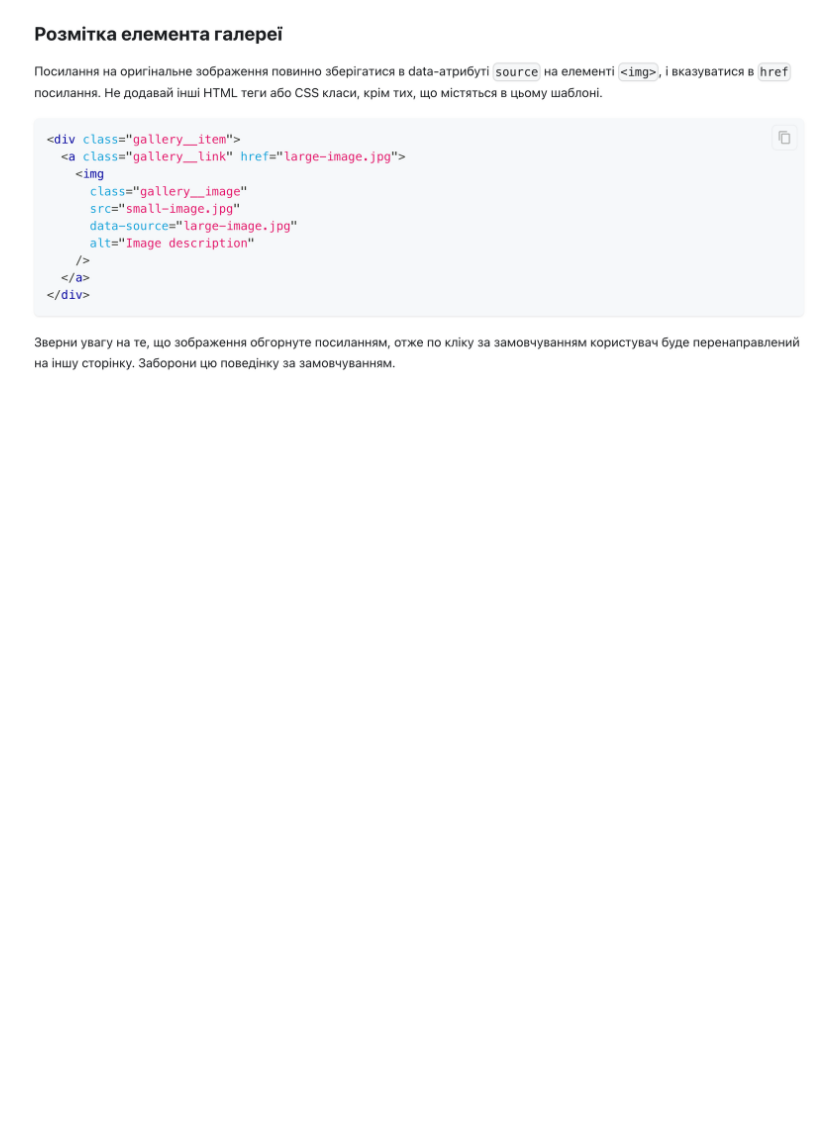
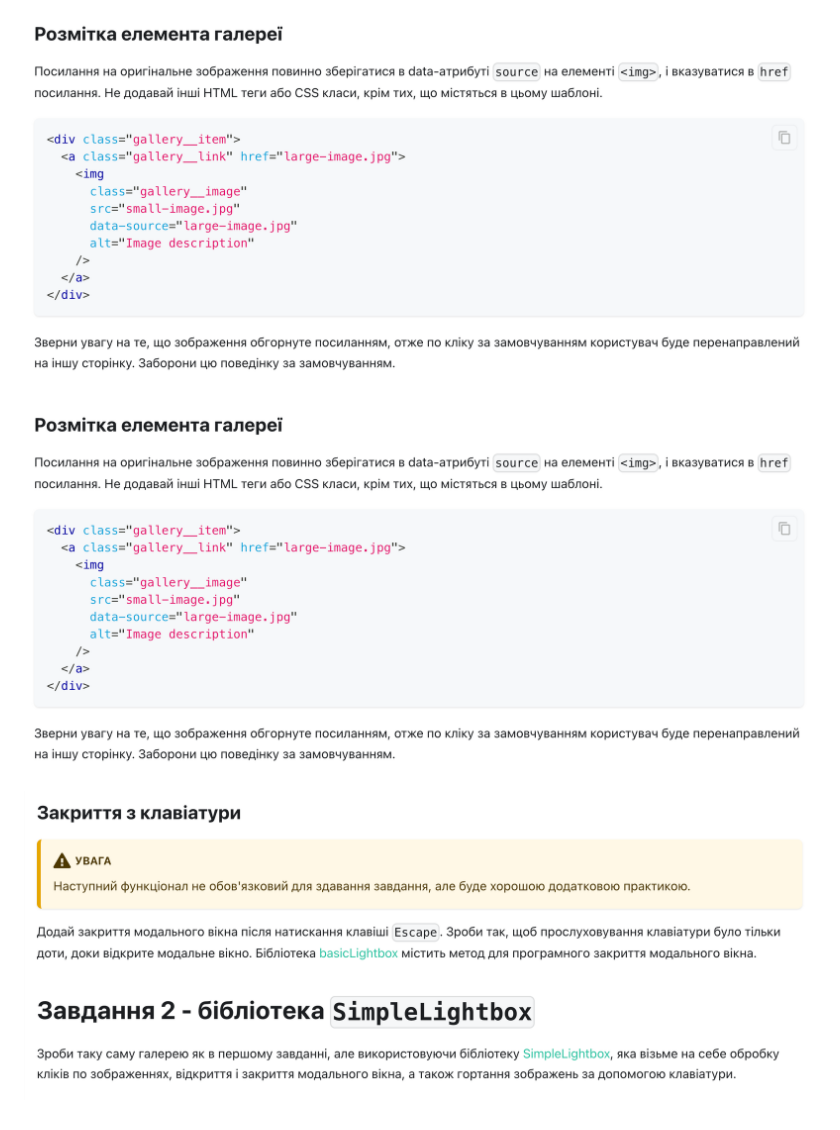
Before and after one commit to ViktorSvertoka/goit-js-hw-07, a Markdown page: README.md, the part around the change. Rendered like a GitHub page; pictures changed too: assets/text-4.png (added); blank space fills up the shorter version.

Commit message:
Added txt

```diff
--- a/README.md
+++ b/README.md
@@ -19,3 +19,7 @@
 ![GitHub actions settings](./assets/text-2.png)
 
 ![GitHub actions settings](./assets/text-3.png)
+
+![GitHub actions settings](./assets/text-3.png)
+
+![GitHub actions settings](./assets/text-4.png)
```
